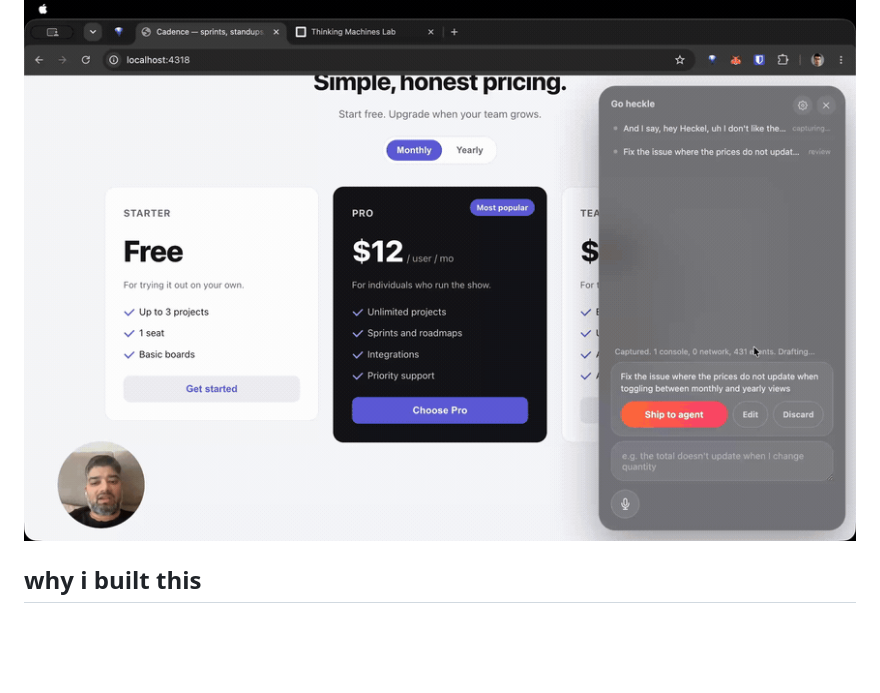
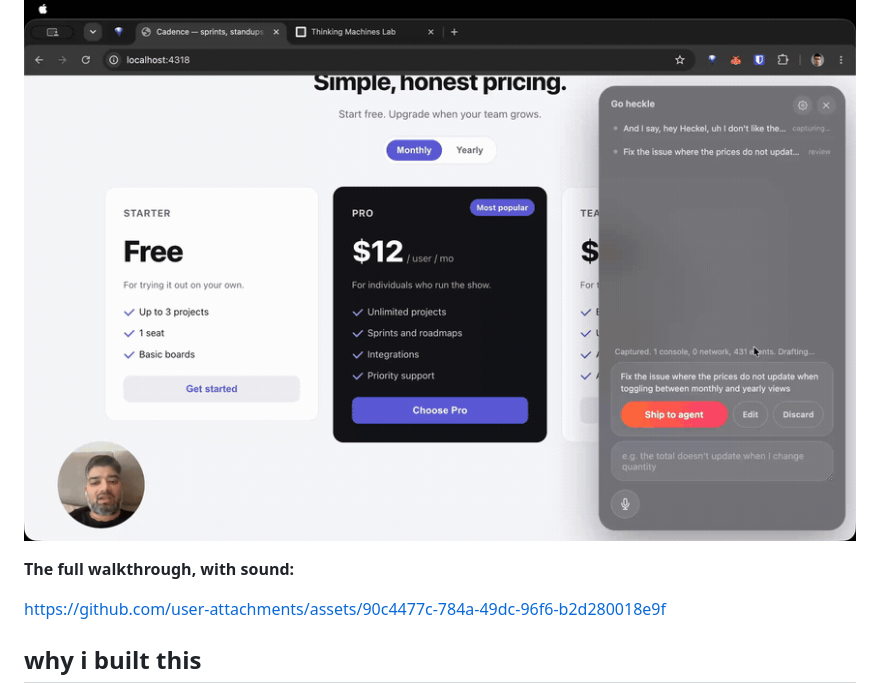
Before and after one commit to rbsriram/heckle, a Markdown page: README.md, the part around the change. GitHub-like rendering; blank space fills up the shorter version.

Commit message:
docs(readme): embed the narrated demo walkthrough
Add the full demo video under the teaser GIF. Uploaded to GitHub's CDN
(user-attachments) so it plays inline without adding weight to the repo.

```diff
--- a/README.md
+++ b/README.md
@@ -9,6 +9,10 @@ for your ok before anything happens. No screenshots. No pasting errors. No writi
 explaining what you just saw.
 
 ![Heckle in action: say what's wrong, and it ships the fix to your coding agent](assets/heckle-demo.gif)
+
+**The full walkthrough, with sound:**
+
+https://github.com/user-attachments/assets/90c4477c-784a-49dc-96f6-b2d280018e9f
 
 ## why i built this
 
```
